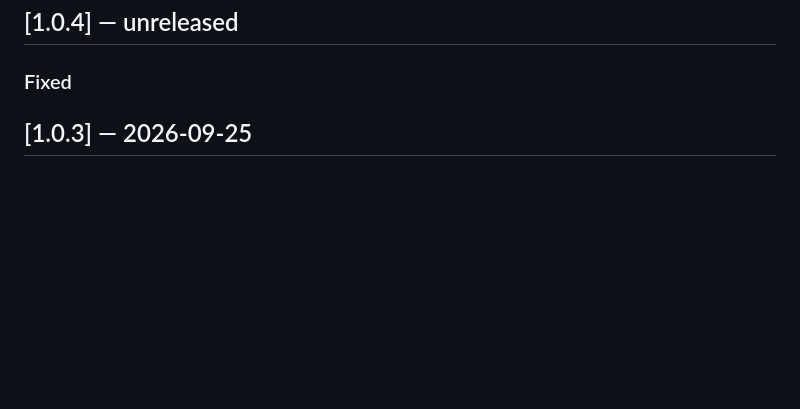
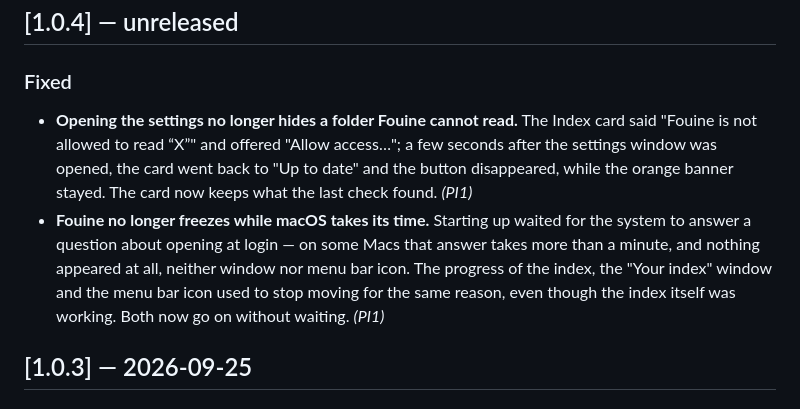
Before and after one commit to basedpolymer/fouine, a Markdown page: CHANGELOG.md, the part around the change. Drawn GitHub-style; blank space fills up the shorter version.

Commit message:
doc: ce que PI1 change pour l'utilisateur (PI1)
Deux puces sous 1.0.4 ▸ Fixed, en mots d'utilisateur : la carte ne cache
plus un dossier refusé après l'ouverture des réglages, et Fouine ne se
fige plus — ni au lancement, ni dans sa progression — quand macOS tarde à
répondre. docs/app.md reste vrai : le tableau des états décrivait déjà le
comportement que ces correctifs rétablissent.

Co-Authored-By: Claude Opus 5.5 <noreply@anthropic.com>

```diff
--- a/CHANGELOG.md
+++ b/CHANGELOG.md
@@ -18,6 +18,18 @@ See `RELEASING.md`.
 ## [1.0.4] — unreleased
 
 ### Fixed
+
+- **Opening the settings no longer hides a folder Fouine cannot read.** The
+  Index card said "Fouine is not allowed to read “X”" and offered "Allow
+  access…"; a few seconds after the settings window was opened, the card went
+  back to "Up to date" and the button disappeared, while the orange banner
+  stayed. The card now keeps what the last check found. *(PI1)*
+- **Fouine no longer freezes while macOS takes its time.** Starting up waited
+  for the system to answer a question about opening at login — on some Macs
+  that answer takes more than a minute, and nothing appeared at all, neither
+  window nor menu bar icon. The progress of the index, the "Your index" window
+  and the menu bar icon used to stop moving for the same reason, even though
+  the index itself was working. Both now go on without waiting. *(PI1)*
 
 ## [1.0.3] — 2026-09-25
 
```
